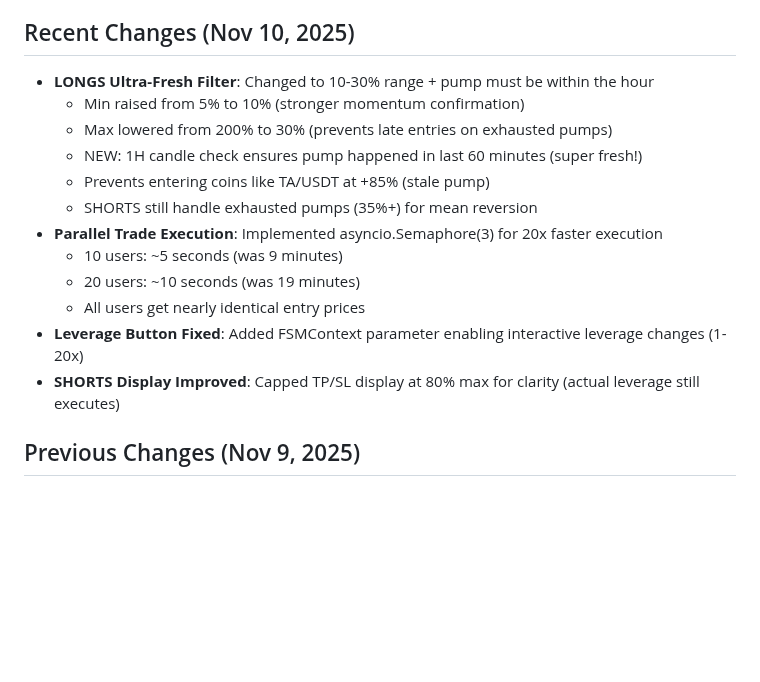
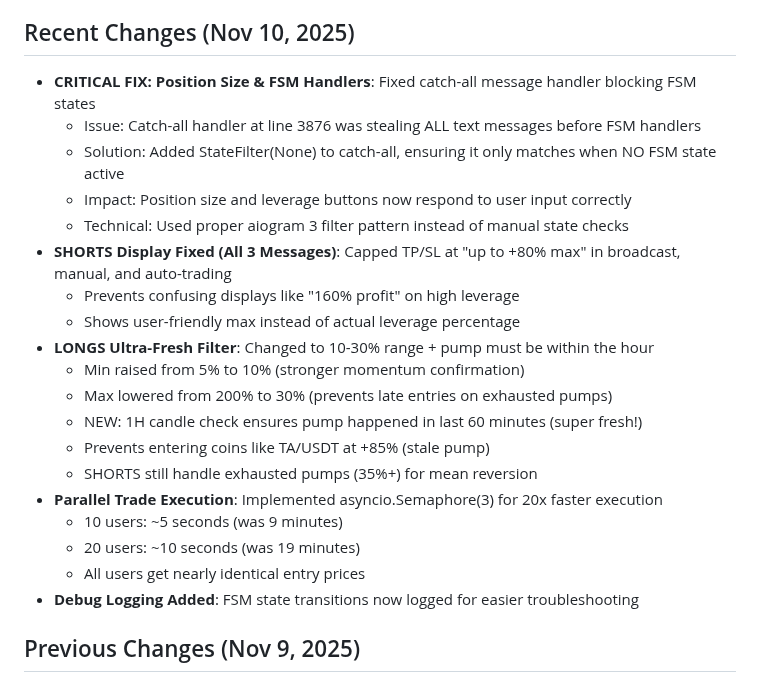
Before and after one commit to calwhel/calsbot, a Markdown page: replit.md, the part around the change. Rendered like a GitHub page; blank space fills up the shorter version.

Commit message:
Improve bot's position size and display logic
Fix catch-all message handler blocking FSM states by adding StateFilter(None). Cap TP/SL display at 80% for SHORTS. Add debug logging for FSM state transitions.

Replit-Commit-Author: Agent
Replit-Commit-Session-Id: eefa8679-cae4-4c68-9133-cfcb1b4c93c5
Replit-Commit-Checkpoint-Type: full_checkpoint
Replit-Commit-Event-Id: 770840b1-52e0-45bf-9859-77d7d766a127
Replit-Commit-Screenshot-Url: https://storage.googleapis.com/screenshot-production-us-central1/17201325-775a-4a28-aab3-d2c9cf413651/eefa8679-cae4-4c68-9133-cfcb1b4c93c5/LZiqWfL

```diff
--- a/replit.md
+++ b/replit.md
@@ -4,6 +4,14 @@
 This project is a Python-based Telegram bot designed for crypto perpetual trading with automated execution on the Bitunix exchange. It features two independent trading modes: SHORTS (mean reversion on 35%+ exhausted pumps) and LONGS (early momentum entries on 5-30% fresh pumps). The bot currently uses only a "Top Gaugers" scanning mode. Core strategies involve momentum-based entries with customizable leverage (1-20x), dual/triple take-profit targets, and breakeven stop-loss management. The project includes a 3-tier subscription model (Scan Mode, Manual Signals, Auto-Trading) and a cash referral system for Auto-Trading subscriptions.
 
 ## Recent Changes (Nov 10, 2025)
+- **CRITICAL FIX: Position Size & FSM Handlers**: Fixed catch-all message handler blocking FSM states
+  - Issue: Catch-all handler at line 3876 was stealing ALL text messages before FSM handlers
+  - Solution: Added StateFilter(None) to catch-all, ensuring it only matches when NO FSM state active
+  - Impact: Position size and leverage buttons now respond to user input correctly
+  - Technical: Used proper aiogram 3 filter pattern instead of manual state checks
+- **SHORTS Display Fixed (All 3 Messages)**: Capped TP/SL at "up to +80% max" in broadcast, manual, and auto-trading
+  - Prevents confusing displays like "160% profit" on high leverage
+  - Shows user-friendly max instead of actual leverage percentage
 - **LONGS Ultra-Fresh Filter**: Changed to 10-30% range + pump must be within the hour
   - Min raised from 5% to 10% (stronger momentum confirmation)
   - Max lowered from 200% to 30% (prevents late entries on exhausted pumps)
@@ -14,8 +22,7 @@ This project is a Python-based Telegram bot designed for crypto perpetual tradin
   - 10 users: ~5 seconds (was 9 minutes)
   - 20 users: ~10 seconds (was 19 minutes)
   - All users get nearly identical entry prices
-- **Leverage Button Fixed**: Added FSMContext parameter enabling interactive leverage changes (1-20x)
-- **SHORTS Display Improved**: Capped TP/SL display at 80% max for clarity (actual leverage still executes)
+- **Debug Logging Added**: FSM state transitions now logged for easier troubleshooting
 
 ## Previous Changes (Nov 9, 2025)
 - **Scanner Speed**: Increased Top Gainers scanner from 5-min to 3-min intervals (20 scans/hour)
```
